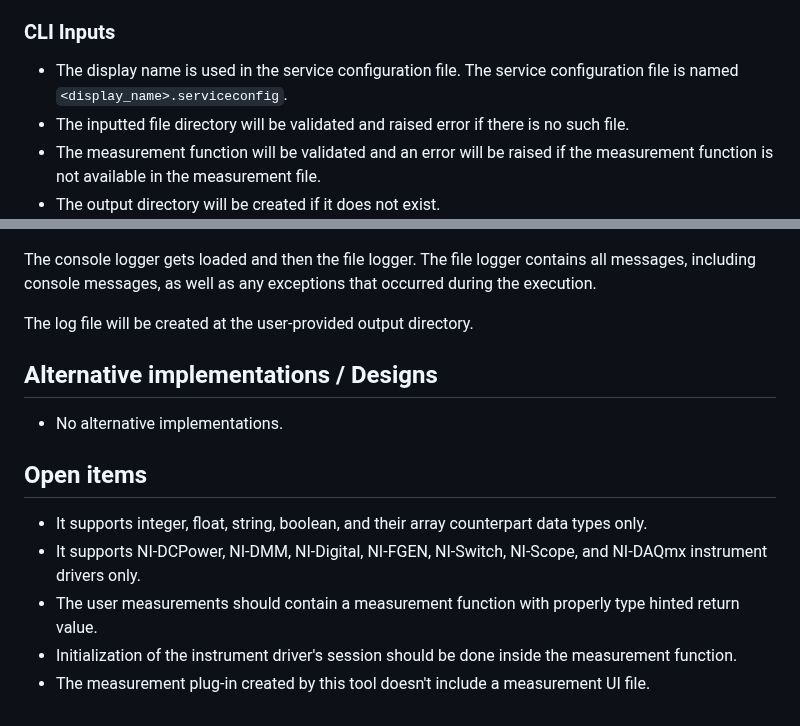
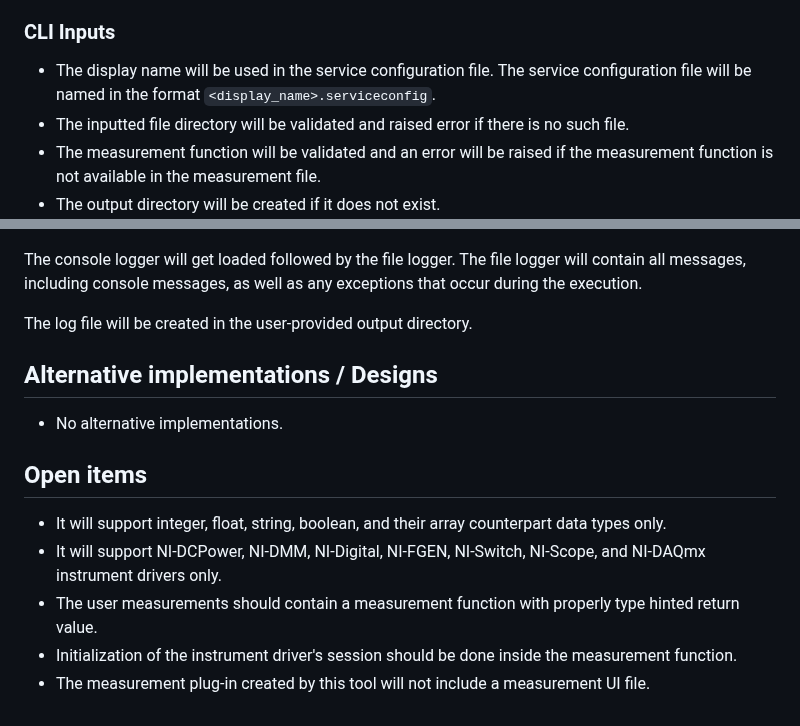
Before and after one commit to ni/measurement-plugin-converter-python, a Markdown page: docs/HLD/ni_measurement_plugin_converter_hld.md, 2 parts joined by grey strips. Drawn GitHub-style.

```diff
--- a/docs/HLD/ni_measurement_plugin_converter_hld.md
+++ b/docs/HLD/ni_measurement_plugin_converter_hld.md
@@ -45,7 +45,7 @@ The solution is to create a Python package that helps in automating the conversi
 
 ### CLI Inputs
 
-- The display name is used in the service configuration file. The service configuration file is named `<display_name>.serviceconfig`.
+- The display name will be used in the service configuration file. The service configuration file will be named in the format `<display_name>.serviceconfig`.
 - The inputted file directory will be validated and raised error if there is no such file.
 - The measurement function will be validated and an error will be raised if the measurement function is not available in the measurement file.
 - The output directory will be created if it does not exist.
@@ -121,9 +123,9 @@ Two types of loggers have been implemented in this tool, one is a `Console logge
 For example,
 ![file_logger](file_logger.png)
 
-The console logger gets loaded and then the file logger. The file logger contains all messages, including console messages, as well as any exceptions that occurred during the execution.
+The console logger will get loaded followed by the file logger. The file logger will contain all messages, including console messages, as well as any exceptions that occur during the execution.
 
-The log file will be created at the user-provided output directory.
+The log file will be created in the user-provided output directory.
 
 ## Alternative implementations / Designs
 
@@ -131,8 +133,8 @@ The log file will be created at the user-provided output directory.
 
 ## Open items
 
-- It supports integer, float, string, boolean, and their array counterpart data types only.
-- It supports NI-DCPower, NI-DMM, NI-Digital, NI-FGEN, NI-Switch, NI-Scope, and NI-DAQmx instrument drivers only.
+- It will support integer, float, string, boolean, and their array counterpart data types only.
+- It will support NI-DCPower, NI-DMM, NI-Digital, NI-FGEN, NI-Switch, NI-Scope, and NI-DAQmx instrument drivers only.
 - The user measurements should contain a measurement function with properly type hinted return value.
 - Initialization of the instrument driver's session should be done inside the measurement function.
-- The measurement plug-in created by this tool doesn't include a measurement UI file.
+- The measurement plug-in created by this tool will not include a measurement UI file.
```
Also changed, not shown: other parts of docs/HLD/ni_measurement_plugin_converter_hld.md (+25 -23 lines).
